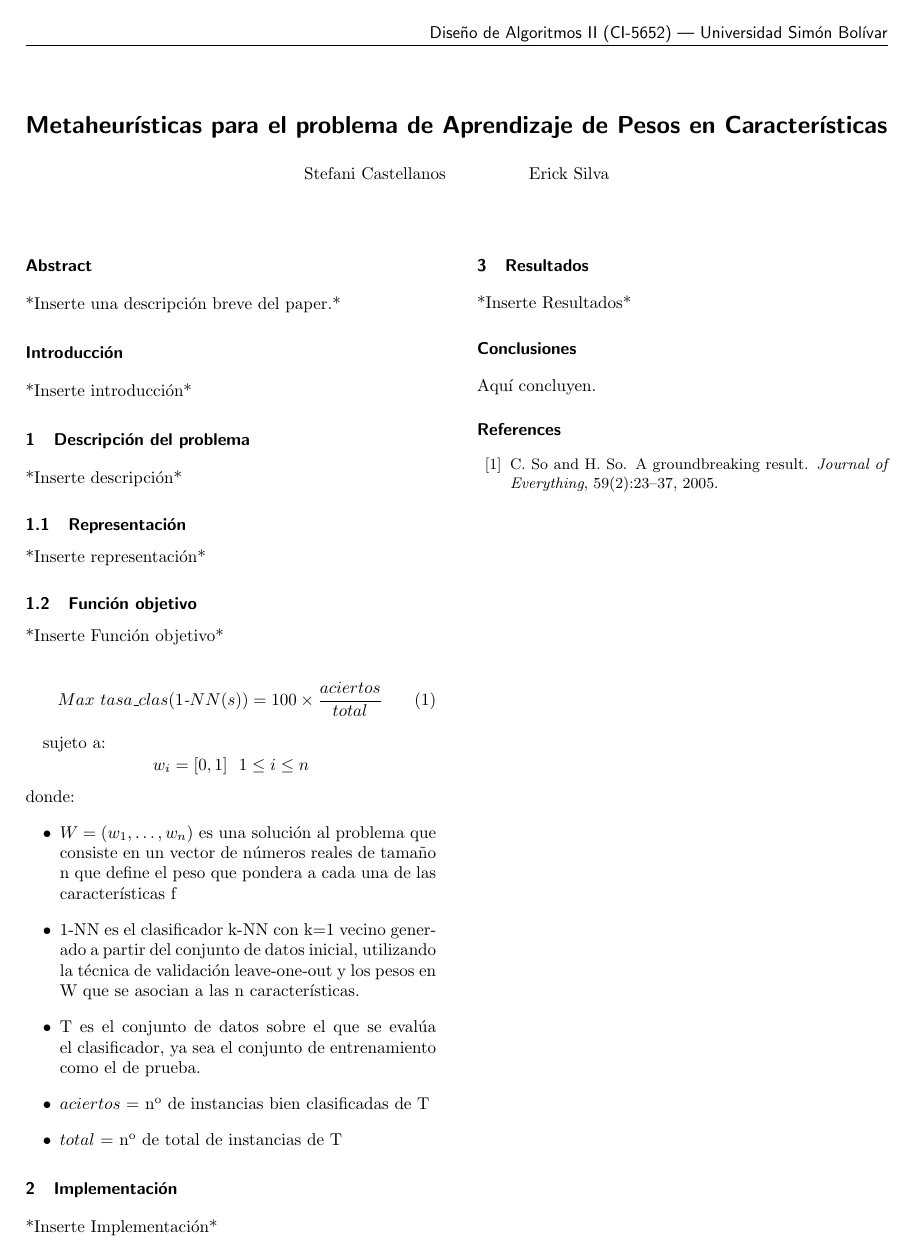
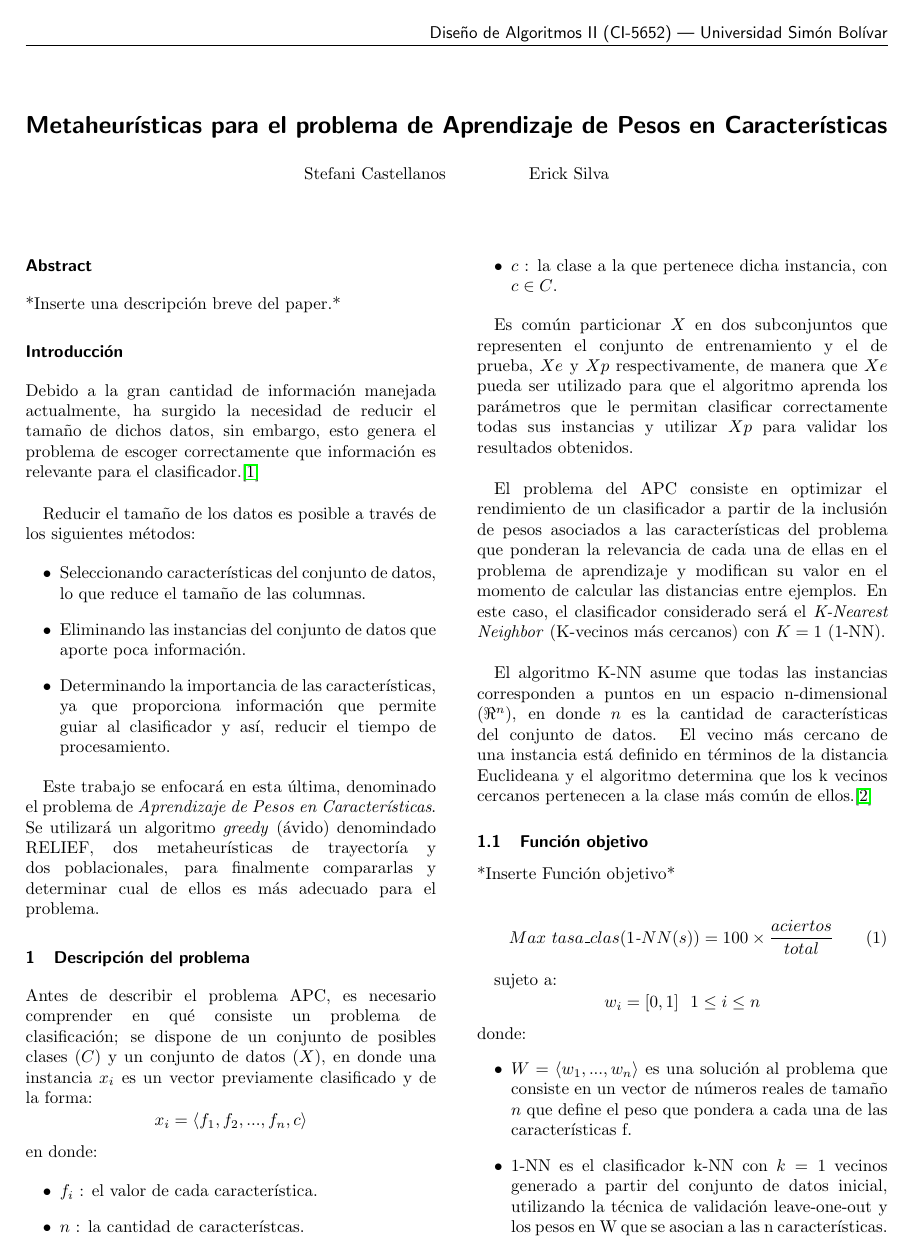
Before and after one commit to fefi95/DisenoAlgoritmosII, a LaTeX document (Paper/Informe.tex): page 1 of 2. The pictures show the PDF file Paper/Informe.pdf that the author committed with the source.

Commit message:
[Paper] added section "Descripcion del problema"

```diff
--- a/Paper/Informe.tex
+++ b/Paper/Informe.tex
@@ -35,15 +36,65 @@
 \end{abstract}
 
 \section*{Introducción}
-*Inserte introducción*
+% NO ESTÁ COMPLETO
+Debido a la gran cantidad de información manejada actualmente, ha surgido la
+necesidad de reducir el tamaño de dichos datos, sin embargo, esto genera el
+problema de escoger correctamente que información es relevante para el
+clasificador.\cite{Cano_2003} \\
+
+Reducir el tamaño de los datos es posible a través de los siguientes métodos:
+
+\begin{itemize}
+  \item Seleccionando características del conjunto de datos, lo que reduce el
+  tamaño de las columnas.
+  \item Eliminando las instancias del conjunto de datos que aporte poca
+  información.
+  \item Determinando la importancia de las características, ya que proporciona
+  información que permite guiar al clasificador y así, reducir el tiempo de
+  procesamiento.
+\end{itemize}
+
+Este trabajo se enfocará en esta última, denominado el problema de \textit{Aprendizaje
+de Pesos en Características}. Se utilizará un algoritmo \textit{greedy} (ávido)
+denomindado RELIEF, dos metaheurísticas de trayectoría y dos poblacionales,
+para finalmente compararlas y determinar cual de ellos es más adecuado para el
+problema.
 
 % \csvreader[autotabular]{grade.csv}{}{\csvlinetotablerow}%
 
 \section{Descripción del problema}
-*Inserte descripción*
 
-\subsection{Representación}
-*Inserte representación*
+Antes de describir el problema APC, es necesario comprender en qué consiste
+un problema de clasificación; se dispone de un conjunto de posibles clases
+($C$) y un conjunto de datos ($X$), en donde una instancia $x_i$ es un vector
+previamente clasificado y de la forma:
+$$x_i = \langle f_1, f_2, ..., f_n, c\rangle $$ en donde:
+
+\begin{itemize}
+  \item $f_i$ : el valor de cada característica.
+  \item $n$ : la cantidad de característcas.
+  \item $c$ : la clase a la que pertenece dicha instancia, con $c \in C$.
+\end{itemize}
+
+Es común particionar $X$ en dos subconjuntos que representen el conjunto de
+entrenamiento y el de prueba, $Xe$ y $Xp$ respectivamente, de manera que $Xe$
+pueda ser utilizado para que el algoritmo aprenda los parámetros que le
+permitan clasificar correctamente todas sus instancias y utilizar $Xp$ para
+validar los resultados obtenidos.\\
+
+El problema del APC consiste en optimizar el rendimiento de un clasificador
+a partir de la inclusión de pesos asociados a las características del problema
+que ponderan la relevancia de cada una de ellas en el problema de aprendizaje y
+modifican su valor en el momento de calcular las distancias entre ejemplos. En
+este caso, el clasificador considerado será el \textit{K-Nearest Neighbor}
+(K-vecinos más cercanos) con $K=1$ (1-NN).\\
+
+El algoritmo K-NN asume que todas las instancias corresponden a puntos en un
+espacio $n$-dimensional ($\Re^n$), en donde $n$ es la cantidad de
+características del conjunto de datos. El vecino más cercano de una instancia
+está definido en términos de la distancia Euclideana y el algoritmo determina
+que los k vecinos cercanos pertenecen a la clase más común de ellos.
+\cite{Mitchell_1997}
 
 \subsection{Función objetivo}
 *Inserte Función objetivo*
@@ -58,10 +109,10 @@ w_i = [0, 1] \ \ 1 \leq i \leq n
 \]
 donde:
 \begin{itemize}
-  \item $W = (w_1, …, w_n)$ es una solución al problema que consiste en un vector de
-  números reales de tamaño n que define el peso que pondera a cada una de las
-  características f
-  \item 1-NN es el clasificador k-NN con k=1 vecino generado a partir del conjunto de
+  \item $W = \langle w_1, ..., w_n\rangle$ es una solución al problema que
+  consiste en un vector de números reales de tamaño $n$ que define el peso que
+  pondera a cada una de las características f.
+  \item 1-NN es el clasificador k-NN con $k=1$ vecinos generado a partir del conjunto de
   datos inicial, utilizando la técnica de validación leave-one-out y los pesos en W
   que se asocian a las n características.
   \item T es el conjunto de datos sobre el que se evalúa el clasificador, ya sea el
@@ -69,6 +120,23 @@ donde:
   \item $aciertos$ = nº de instancias bien clasificadas de T
   \item $total$ =  nº de total de instancias de T
 \end{itemize}
+
+\subsection{Representación}
+*Inserte representación*
+
+\section{Conjunto de datos}
+*Inserte descripción del conjunto de datos a utilizar*
+
+\section{Clasificador}
+
+\section{Algortimo RELIEF}
+
+
+\section{Metaheurísticas}
+\subsection{Metaheurísticas de trayectoria}
+\subsubsection{Enfriamiento Simulado (Simulated annealing)}
+\subsubsection{Búsqueda Local Iterada (Iterated Local Search)}
+\subsection{Metaheurísticas poblacional}
 
 \section{Implementación}
 *Inserte Implementación*
```
Also changed, not shown: Paper/Informe.pdf, Paper/Informe.tex (14 more changed lines).
